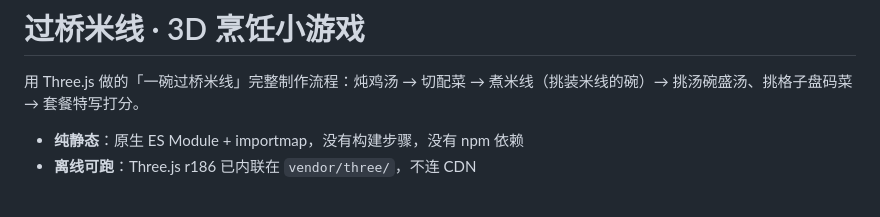
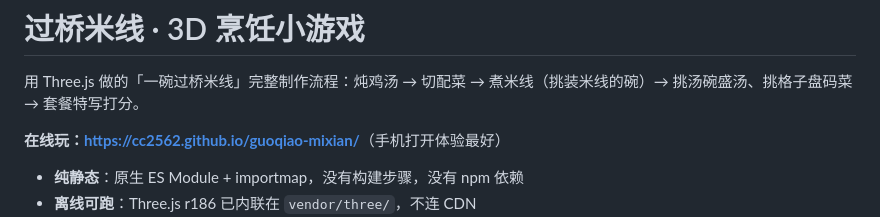
Before and after one commit to cc2562/guoqiao-mixian, a Markdown page: README.md, the part around the change. GitHub-like rendering; blank space fills up the shorter version.

Commit message:
docs: 补上在线试玩地址（GitHub Pages）

```diff
--- a/README.md
+++ b/README.md
@@ -1,6 +1,8 @@
 # 过桥米线 · 3D 烹饪小游戏
 
 用 Three.js 做的「一碗过桥米线」完整制作流程：炖鸡汤 → 切配菜 → 煮米线（挑装米线的碗）→ 挑汤碗盛汤、挑格子盘码菜 → 套餐特写打分。
+
+**在线玩：<https://cc2562.github.io/guoqiao-mixian/>**（手机打开体验最好）
 
 - **纯静态**：原生 ES Module + importmap，没有构建步骤，没有 npm 依赖
 - **离线可跑**：Three.js r186 已内联在 `vendor/three/`，不连 CDN
```
